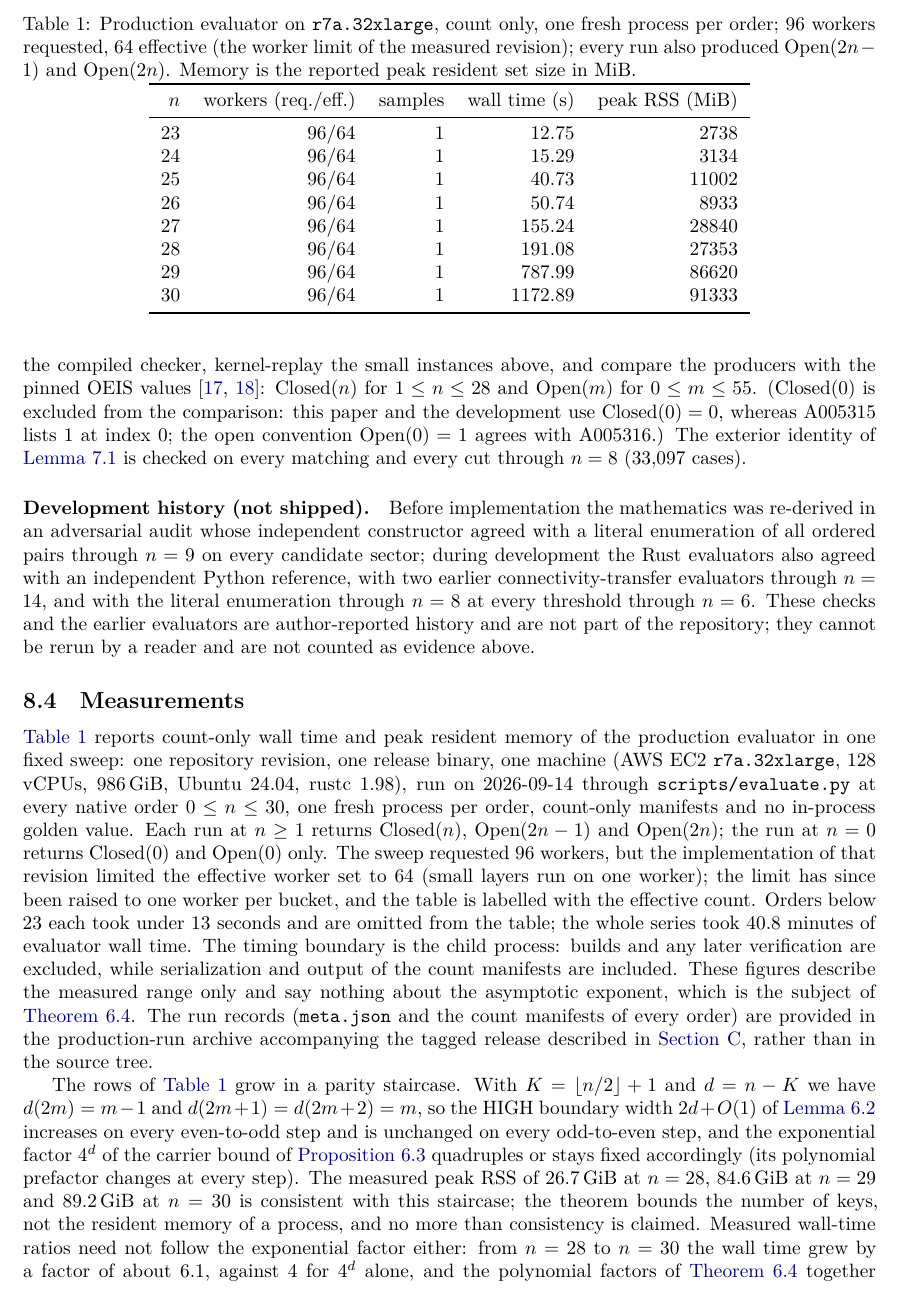
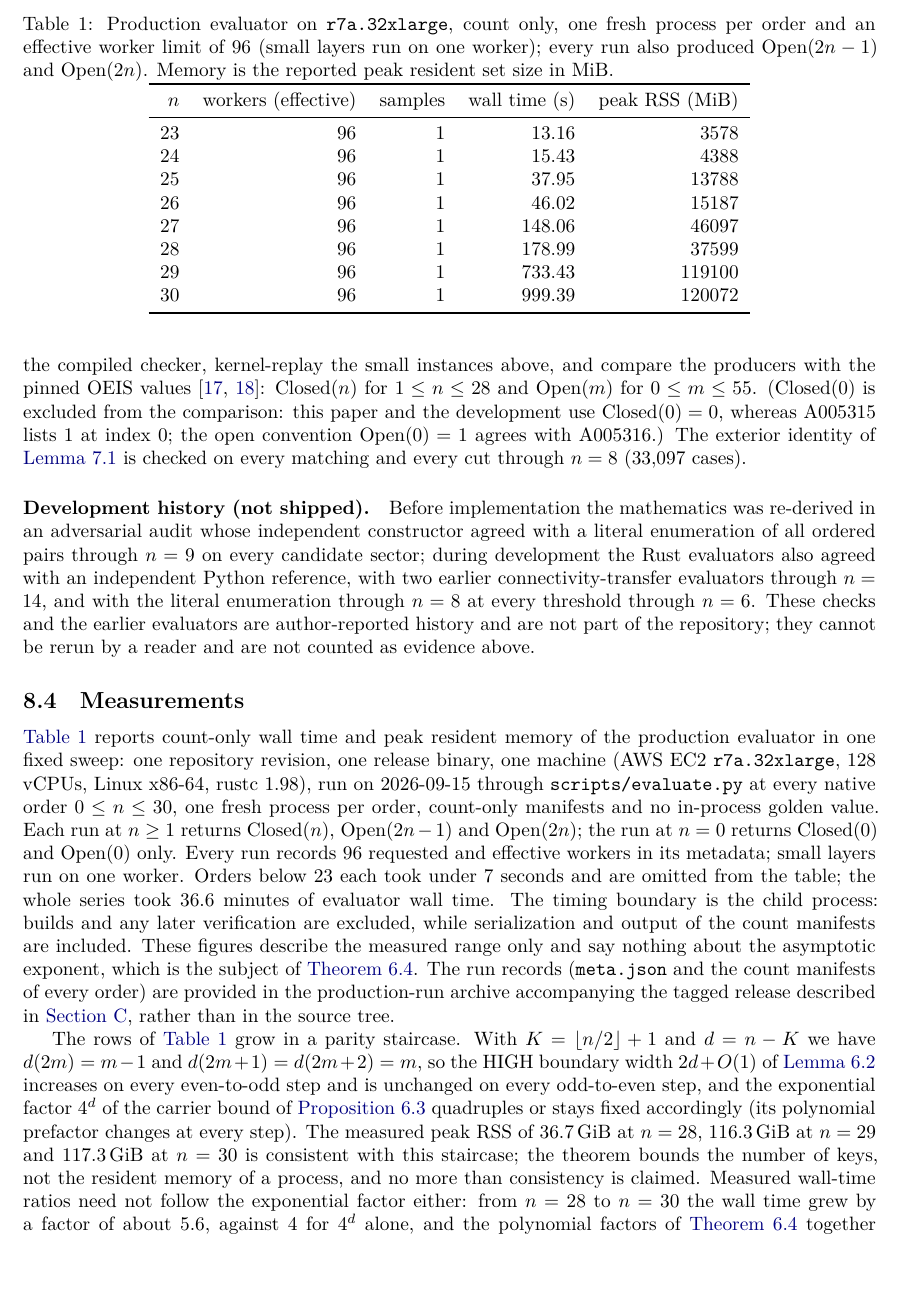
Before and after one commit to zouxuoz/first-crossing-meanders, a LaTeX paper (blueprint/src/print.tex, which reads blueprint/src/chapter/evidence.tex): part of page 12 of 17, cut so that both start at the same text, the shorter picture padded with empty space. Compiled offline with XeLaTeX.

Commit message:
Prepare the canonical 96-worker preprint release
Update the production measurements from the September 15 sweep, preserve the numerical evidence qualifications, and pin blueprint source comparisons to the retained production revision.

```diff
--- a/blueprint/src/chapter/evidence.tex
+++ b/blueprint/src/chapter/evidence.tex
@@ -118,16 +118,14 @@ above.
 \Cref{tab:campaign} reports count-only wall time and peak resident memory of
 the production evaluator in one fixed sweep: one repository revision, one
 release binary, one machine (AWS EC2 \texttt{r7a.32xlarge}, $128$ vCPUs,
-$986$\,GiB, Ubuntu~24.04, rustc~1.98), run on 2026-09-14 through
+Linux x86-64, rustc~1.98), run on 2026-09-15 through
 \texttt{scripts/evaluate.py} at every native order $0\le n\le30$, one fresh
 process per order, count-only manifests and no in-process golden value. Each
 run at $n\ge1$ returns $\Closed(n)$, $\Open(2n-1)$ and $\Open(2n)$; the run
-at $n=0$ returns $\Closed(0)$ and $\Open(0)$ only. The sweep requested $96$
-workers, but the implementation of that revision limited the effective
-worker set to $64$ (small layers run on one worker); the limit has since been
-raised to one worker per bucket, and the table is labelled with the effective
-count. Orders below $23$ each took under $13$ seconds and are omitted
-from the table; the whole series took $40.8$ minutes of evaluator wall time.
+at $n=0$ returns $\Closed(0)$ and $\Open(0)$ only. Every run records $96$
+requested and effective workers in its metadata; small layers run on one
+worker. Orders below $23$ each took under $7$ seconds and are omitted
+from the table; the whole series took $36.6$ minutes of evaluator wall time.
 The timing boundary is the child process: builds and any later verification
 are excluded, while serialization and output of the count manifests are
 included. These figures describe the measured range only and say nothing
@@ -139,22 +137,22 @@ described in \cref{app:repro}, rather than in the source tree.
 \begin{table}[t]
 \centering
 \caption{Production evaluator on \texttt{r7a.32xlarge}, count only, one
-fresh process per order; $96$ workers requested, $64$ effective (the worker
-limit of the measured revision); every run also produced $\Open(2n-1)$
-and $\Open(2n)$. Memory is the reported peak resident set size in MiB.}
+fresh process per order and an effective worker limit of $96$ (small layers
+run on one worker); every run also produced $\Open(2n-1)$ and $\Open(2n)$.
+Memory is the reported peak resident set size in MiB.}
 \label{tab:campaign}
 \begin{tabular}{rrrrr}
 \toprule
-$n$ & workers (req./eff.) & samples & wall time (s) & peak RSS (MiB) \\
+$n$ & workers (effective) & samples & wall time (s) & peak RSS (MiB) \\
 \midrule
-23 & 96/64 & 1 & 12.75 & 2738 \\
-24 & 96/64 & 1 & 15.29 & 3134 \\
-25 & 96/64 & 1 & 40.73 & 11002 \\
-26 & 96/64 & 1 & 50.74 & 8933 \\
-27 & 96/64 & 1 & 155.24 & 28840 \\
-28 & 96/64 & 1 & 191.08 & 27353 \\
-29 & 96/64 & 1 & 787.99 & 86620 \\
-30 & 96/64 & 1 & 1172.89 & 91333 \\
+23 & 96 & 1 & 13.16 & 3578 \\
+24 & 96 & 1 & 15.43 & 4388 \\
+25 & 96 & 1 & 37.95 & 13788 \\
+26 & 96 & 1 & 46.02 & 15187 \\
+27 & 96 & 1 & 148.06 & 46097 \\
+28 & 96 & 1 & 178.99 & 37599 \\
+29 & 96 & 1 & 733.43 & 119100 \\
+30 & 96 & 1 & 999.39 & 120072 \\
 \bottomrule
 \end{tabular}
 \end{table}
@@ -166,11 +164,11 @@ $d(2m+1)=d(2m+2)=m$, so the \HIGH\ boundary width $2d+O(1)$ of
 every odd-to-even step, and the exponential factor $4^{d}$ of the carrier
 bound of \cref{prop:carrier} quadruples or stays fixed accordingly (its
 polynomial prefactor changes at every step). The measured peak
-RSS of $26.7$\,GiB at $n=28$, $84.6$\,GiB at $n=29$ and $89.2$\,GiB at
+RSS of $36.7$\,GiB at $n=28$, $116.3$\,GiB at $n=29$ and $117.3$\,GiB at
 $n=30$ is consistent with this staircase; the theorem bounds the number of
 keys, not the resident memory of a process, and no more than consistency is
 claimed. Measured wall-time ratios need not follow the exponential factor
-either: from $n=28$ to $n=30$ the wall time grew by a factor of about $6.1$,
+either: from $n=28$ to $n=30$ the wall time grew by a factor of about $5.6$,
 against $4$ for $4^{d}$ alone, and the polynomial factors of \cref{thm:cost}
 together with implementation effects (bucket scheduling, memory traffic,
 weight widening) account for such differences within the measured range.
```
Also changed, not shown: 1 other file.
